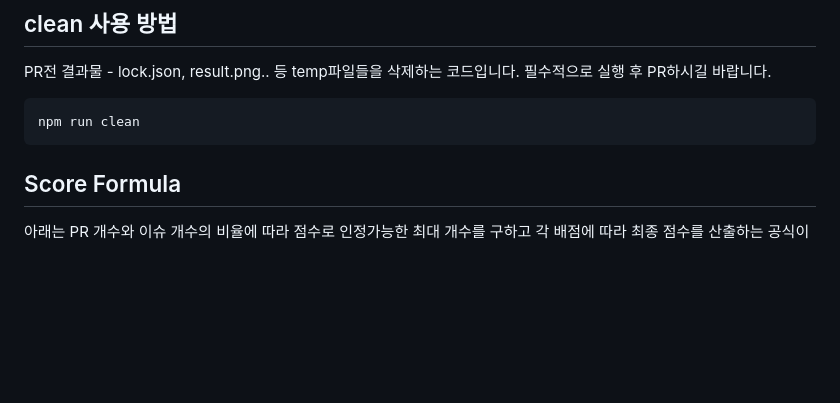
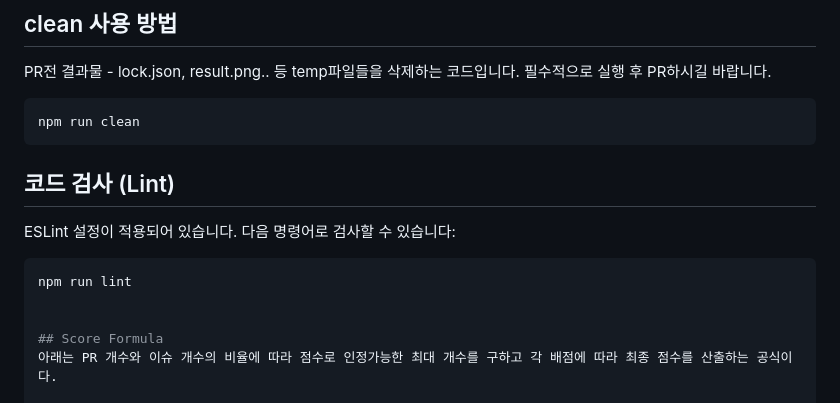
Before and after one commit to oss2025hnu/reposcore-js, a Markdown page: README.md, the part around the change. Rendered like a GitHub page; blank space fills up the shorter version.

Commit message:
updated README.md about ESLint

````diff
--- a/README.md
+++ b/README.md
@@ -55,6 +55,13 @@ PR전 결과물 - lock.json, result.png.. 등 temp파일들을 삭제하는 코
 ```bash
 npm run clean
 ```
+## 코드 검사 (Lint)
+
+ESLint 설정이 적용되어 있습니다. 다음 명령어로 검사할 수 있습니다:
+
+```bash
+npm run lint
+
 
 ## Score Formula
 아래는 PR 개수와 이슈 개수의 비율에 따라 점수로 인정가능한 최대 개수를 구하고 각 배점에 따라 최종 점수를 산출하는 공식이다.
````
